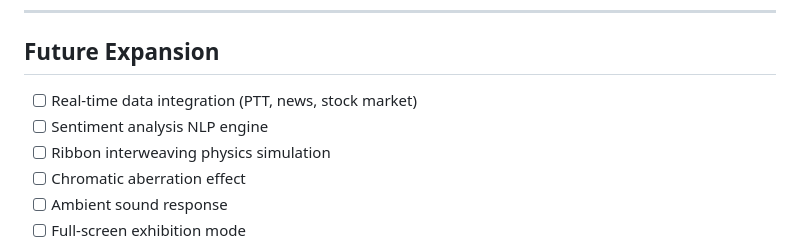
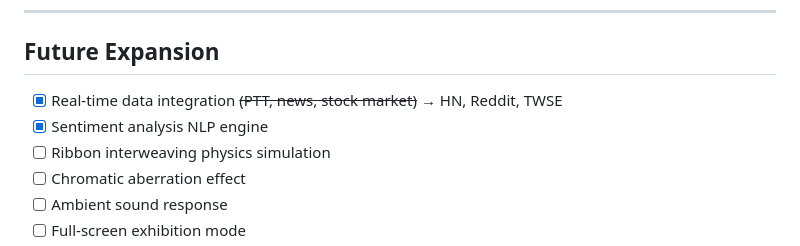
Before and after one commit to tznthou/day-30-loom-of-society, a Markdown page: README_EN.md, the part around the change. Rendered like a GitHub page.

```diff
--- a/README_EN.md
+++ b/README_EN.md
@@ -281,8 +281,8 @@ This is not an end, but the beginning of another journey.
 
 ## Future Expansion
 
-- [ ] Real-time data integration (PTT, news, stock market)
-- [ ] Sentiment analysis NLP engine
+- [x] Real-time data integration ~~(PTT, news, stock market)~~ → HN, Reddit, TWSE
+- [x] Sentiment analysis NLP engine
 - [ ] Ribbon interweaving physics simulation
 - [ ] Chromatic aberration effect
 - [ ] Ambient sound response
```
Also changed, not shown: README.md (+2 -2 lines).
